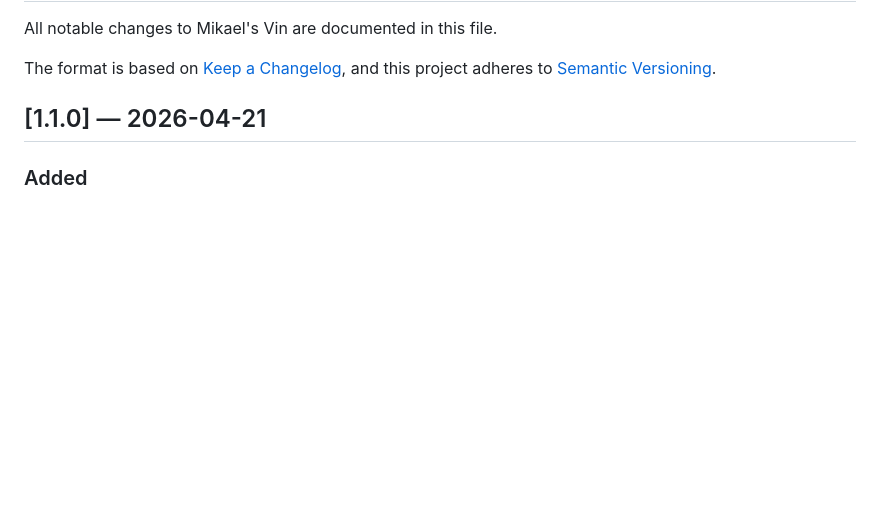
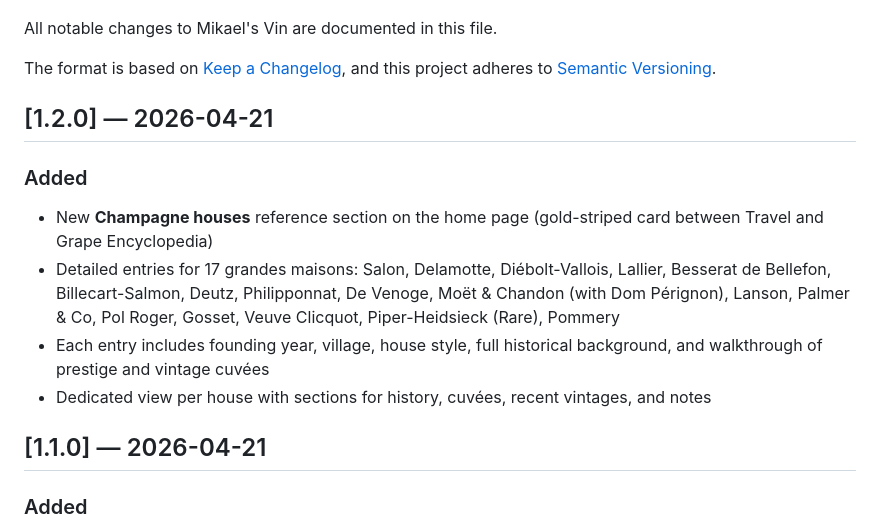
Before and after one commit to mCor73/mikaels-vin, a Markdown page: CHANGELOG.md, the part around one of its changes. Rendered like a GitHub page; blank space fills up the shorter version.

```diff
--- a/CHANGELOG.md
+++ b/CHANGELOG.md
@@ -4,6 +4,14 @@ All notable changes to Mikael's Vin are documented in this file.
 
 The format is based on [Keep a Changelog](https://keepachangelog.com/en/1.1.0/),
 and this project adheres to [Semantic Versioning](https://semver.org/spec/v2.0.0.html).
+
+## [1.2.0] — 2026-04-21
+
+### Added
+- New **Champagne houses** reference section on the home page (gold-striped card between Travel and Grape Encyclopedia)
+- Detailed entries for 17 grandes maisons: Salon, Delamotte, Diébolt-Vallois, Lallier, Besserat de Bellefon, Billecart-Salmon, Deutz, Philipponnat, De Venoge, Moët & Chandon (with Dom Pérignon), Lanson, Palmer & Co, Pol Roger, Gosset, Veuve Clicquot, Piper-Heidsieck (Rare), Pommery
+- Each entry includes founding year, village, house style, full historical background, and walkthrough of prestige and vintage cuvées
+- Dedicated view per house with sections for history, cuvées, recent vintages, and notes
 
 ## [1.1.0] — 2026-04-21
 
```
Also changed, not shown: other parts of CHANGELOG.md (+1 -1 lines).
